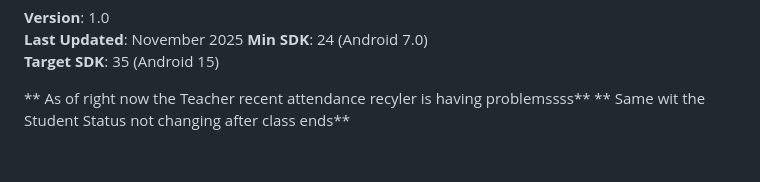
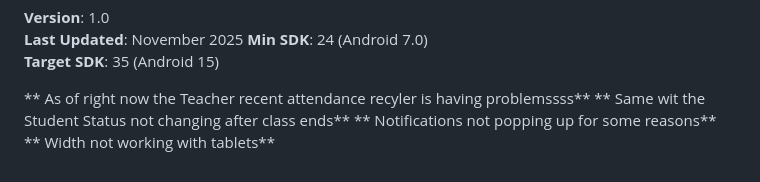
Before and after one commit to badteplays/AttendanceSystem, a Markdown page: README.md, the part around the change. Rendered like a GitHub page.

Commit message:
Update README with known issues

```diff
--- a/README.md
+++ b/README.md
@@ -382,3 +382,5 @@ Recent updates include:
 
 ** As of right now the Teacher recent attendance recyler is having problemssss**
 ** Same wit the Student Status not changing after class ends**
+** Notifications not popping up for some reasons**
+** Width not working with tablets**
```
